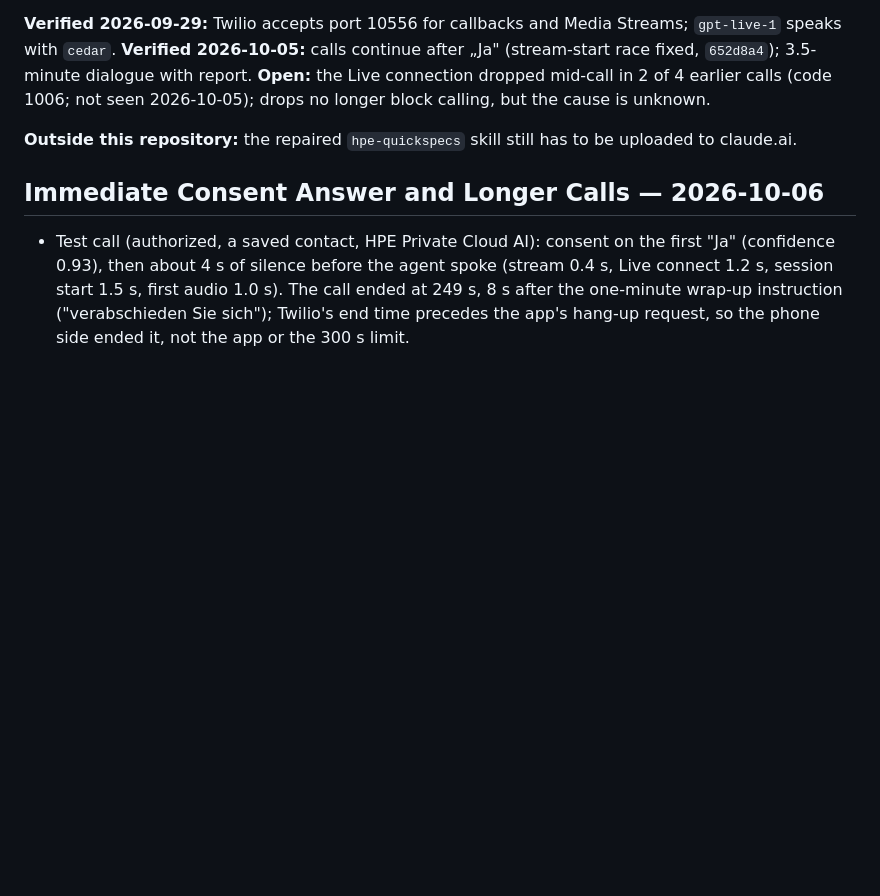
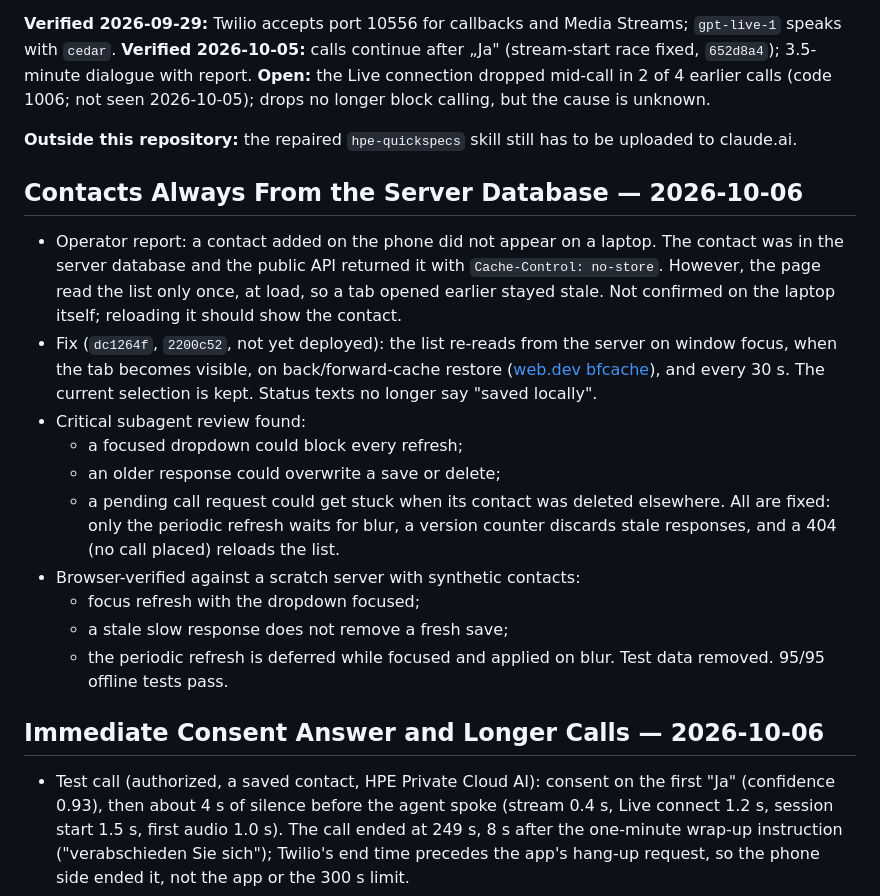
Before and after one commit to AINxtGenDev/voice-agent, a Markdown page: session.md, the part around the change. Drawn GitHub-style; blank space fills up the shorter version.

Commit message:
Record contact refresh fix and review
Co-Authored-By: Claude Opus 5.5 <noreply@anthropic.com>

```diff
--- a/session.md
+++ b/session.md
@@ -26,6 +26,21 @@ Latest code commit: `13d0d2d` (immediate consent answer, 15-minute calls, review
 **Verified 2026-09-29:** Twilio accepts port 10556 for callbacks and Media Streams; `gpt-live-1` speaks with `cedar`. **Verified 2026-10-05:** calls continue after „Ja" (stream-start race fixed, `652d8a4`); 3.5-minute dialogue with report. **Open:** the Live connection dropped mid-call in 2 of 4 earlier calls (code 1006; not seen 2026-10-05); drops no longer block calling, but the cause is unknown.
 
 **Outside this repository:** the repaired `hpe-quickspecs` skill still has to be uploaded to claude.ai.
+
+## Contacts Always From the Server Database — 2026-10-06
+
+- Operator report: a contact added on the phone did not appear on a laptop. The contact was in the server database and the public API returned it with `Cache-Control: no-store`. However, the page read the list only once, at load, so a tab opened earlier stayed stale. Not confirmed on the laptop itself; reloading it should show the contact.
+- Fix (`dc1264f`, `2200c52`, not yet deployed): the list re-reads from the server on window focus, when the tab becomes visible, on back/forward-cache restore ([web.dev bfcache](https://web.dev/articles/bfcache)), and every 30 s. The current selection is kept. Status texts no longer say "saved locally".
+- Critical subagent review found:
+  - a focused dropdown could block every refresh;
+  - an older response could overwrite a save or delete;
+  - a pending call request could get stuck when its contact was deleted elsewhere.
+  All are fixed: only the periodic refresh waits for blur, a version counter discards stale responses, and a 404 (no call placed) reloads the list.
+- Browser-verified against a scratch server with synthetic contacts:
+  - focus refresh with the dropdown focused;
+  - a stale slow response does not remove a fresh save;
+  - the periodic refresh is deferred while focused and applied on blur.
+  Test data removed. 95/95 offline tests pass.
 
 ## Immediate Consent Answer and Longer Calls — 2026-10-06
 
```
